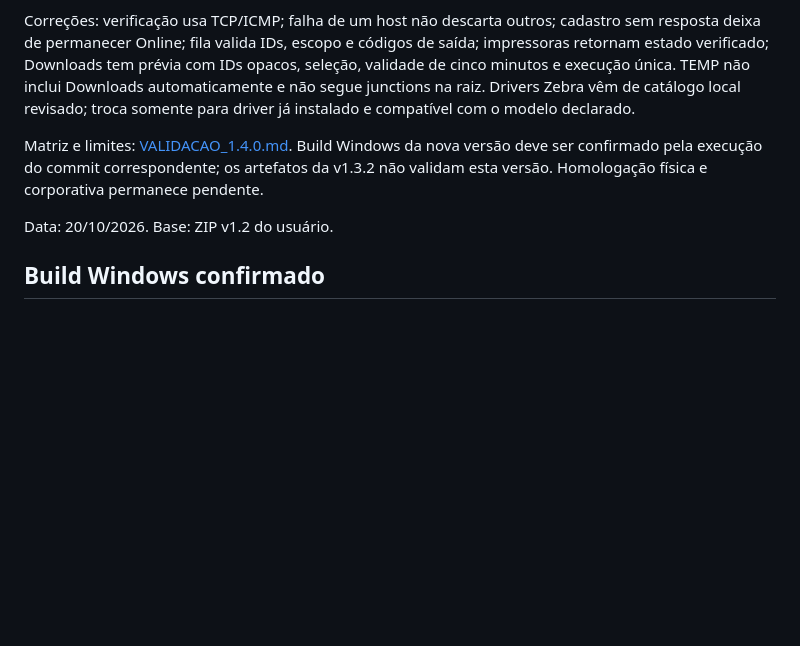
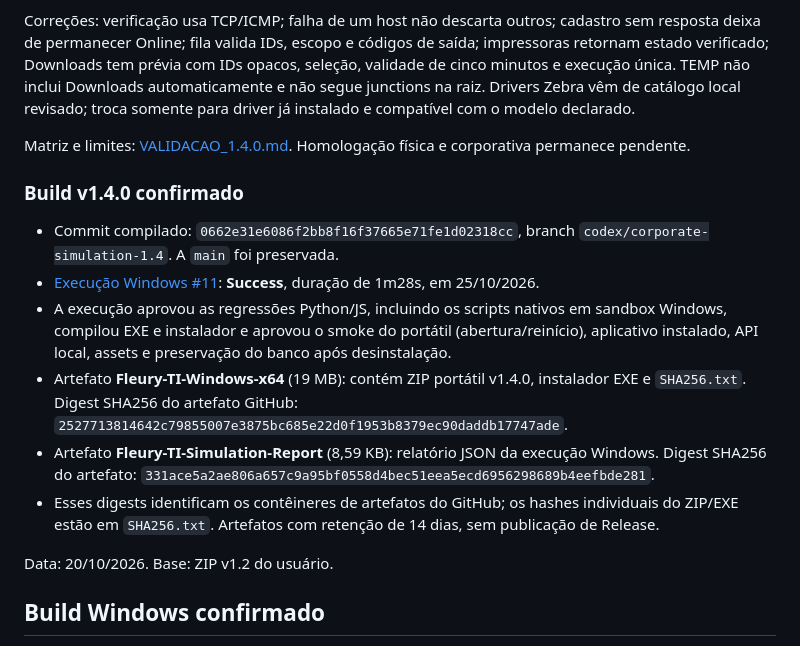
Before and after one commit to zeromage94-del/fleury-ti-control-center, a Markdown page: docs/STATUS.md, the part around the change. GitHub-like rendering; blank space fills up the shorter version.

Commit message:
docs: record successful v1.4.0 Windows build and simulation evidence

```diff
--- a/docs/STATUS.md
+++ b/docs/STATUS.md
@@ -17,7 +17,16 @@ Instalação e desinstalação dos 47 pacotes do catálogo foram simuladas em lo
 
 Correções: verificação usa TCP/ICMP; falha de um host não descarta outros; cadastro sem resposta deixa de permanecer Online; fila valida IDs, escopo e códigos de saída; impressoras retornam estado verificado; Downloads tem prévia com IDs opacos, seleção, validade de cinco minutos e execução única. TEMP não inclui Downloads automaticamente e não segue junctions na raiz. Drivers Zebra vêm de catálogo local revisado; troca somente para driver já instalado e compatível com o modelo declarado.
 
-Matriz e limites: [VALIDACAO_1.4.0.md](VALIDACAO_1.4.0.md). Build Windows da nova versão deve ser confirmado pela execução do commit correspondente; os artefatos da v1.3.2 não validam esta versão. Homologação física e corporativa permanece pendente.
+Matriz e limites: [VALIDACAO_1.4.0.md](VALIDACAO_1.4.0.md). Homologação física e corporativa permanece pendente.
+
+### Build v1.4.0 confirmado
+
+- Commit compilado: `0662e31e6086f2bb8f16f37665e71fe1d02318cc`, branch `codex/corporate-simulation-1.4`. A `main` foi preservada.
+- [Execução Windows #11](https://github.com/zeromage94-del/fleury-ti-control-center/actions/runs/40203064667): **Success**, duração de 1m28s, em 25/10/2026.
+- A execução aprovou as regressões Python/JS, incluindo os scripts nativos em sandbox Windows, compilou EXE e instalador e aprovou o smoke do portátil (abertura/reinício), aplicativo instalado, API local, assets e preservação do banco após desinstalação.
+- Artefato **Fleury-TI-Windows-x64** (19 MB): contém ZIP portátil v1.4.0, instalador EXE e `SHA256.txt`. Digest SHA256 do artefato GitHub: `2527713814642c79855007e3875bc685e22d0f1953b8379ec90daddb17747ade`.
+- Artefato **Fleury-TI-Simulation-Report** (8,59 KB): relatório JSON da execução Windows. Digest SHA256 do artefato: `331ace5a2ae806a657c9a95bf0558d4bec51eea5ecd6956298689b4eefbde281`.
+- Esses digests identificam os contêineres de artefatos do GitHub; os hashes individuais do ZIP/EXE estão em `SHA256.txt`. Artefatos com retenção de 14 dias, sem publicação de Release.
 
 Data: 20/10/2026. Base: ZIP v1.2 do usuário.
 
```
Also changed, not shown: docs/VALIDACAO_1.4.0.md (+3 -1 lines).
